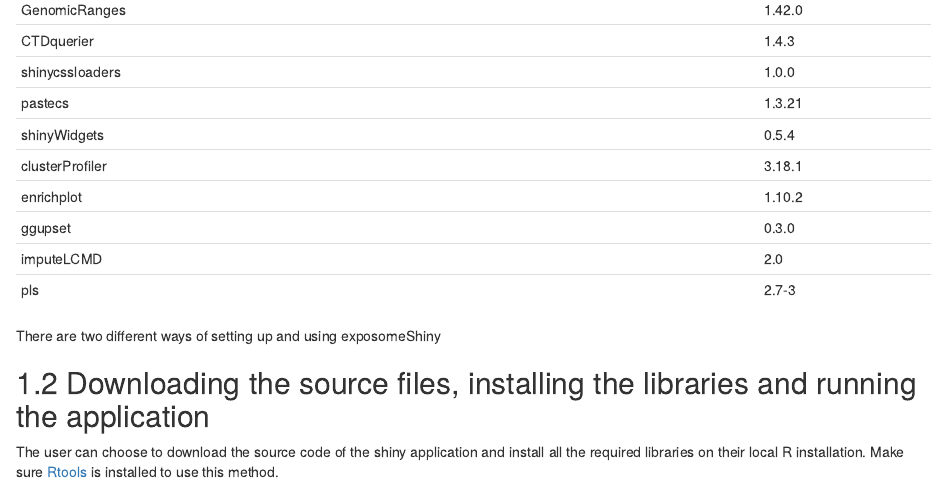
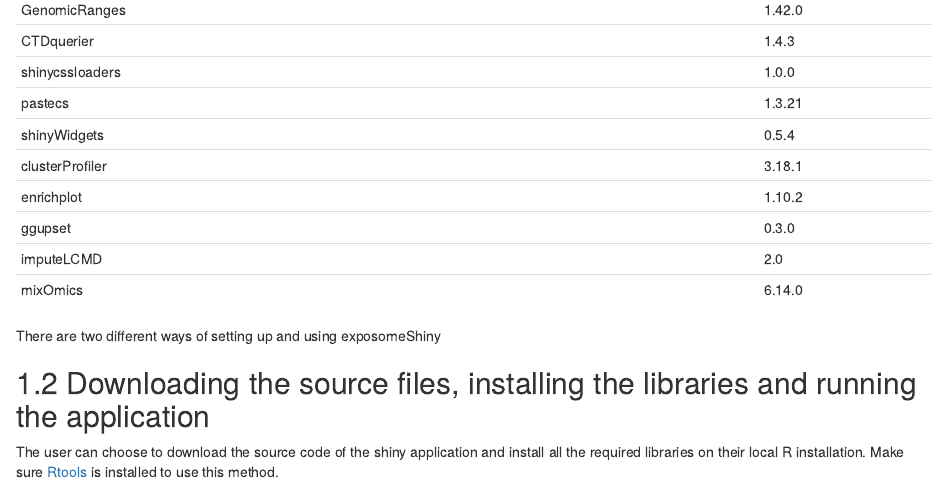
Before and after one commit to isglobal-brge/exposome_bookdown, an R Markdown document (01-setup.Rmd): the page in a window 1100 px wide, from 870 px down. Rendered offline with R 4.5, knitr and Pandoc, with nearby package versions; drawn as R Markdown's standard HTML page in place of the format the file asks for.

Commit message:
updated package versions

```diff
--- a/01-setup.Rmd
+++ b/01-setup.Rmd
@@ -39,7 +39,7 @@ R packages:
 | enrichplot                        | 1.10.2   |
 | ggupset                           | 0.3.0    |
 | imputeLCMD                        | 2.0      |
-| pls                               | 2.7-3    |
+| mixOmics                          | 6.14.0   |
 
 
 There are two different ways of setting up and using exposomeShiny
```
Also changed, not shown: docs/exposomShiny-bookdown.tex, docs/search_index.json, 8 other files.
